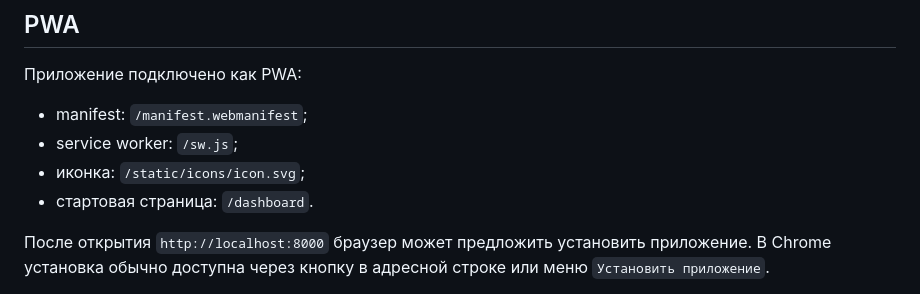
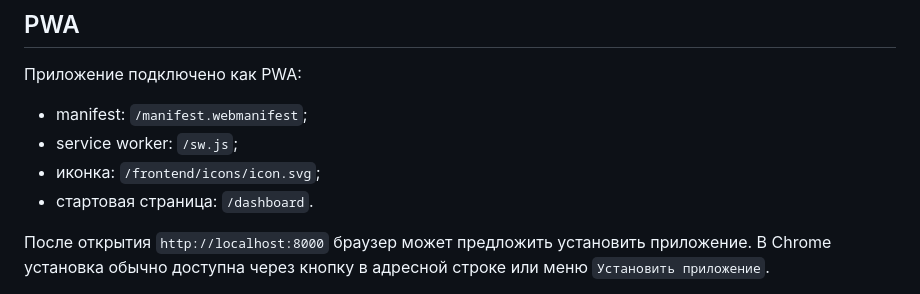
Before and after one commit to pr1azzz/library_db_kyrcovaia, a Markdown page: README.md, the part around the change. GitHub-like rendering.

```diff
--- a/README.md
+++ b/README.md
@@ -220,7 +220,7 @@ uvicorn app.main:app --host 0.0.0.0 --port 8000 --reload
 
 - manifest: `/manifest.webmanifest`;
 - service worker: `/sw.js`;
-- иконка: `/static/icons/icon.svg`;
+- иконка: `/frontend/icons/icon.svg`;
 - стартовая страница: `/dashboard`.
 
 После открытия `http://localhost:8000` браузер может предложить установить приложение. В Chrome установка обычно доступна через кнопку в адресной строке или меню `Установить приложение`.
```
Also changed, not shown: COURSEWORK_DOCUMENTATION.md (+6 -38 lines).
